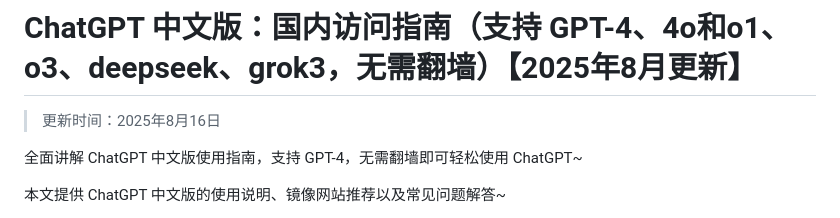
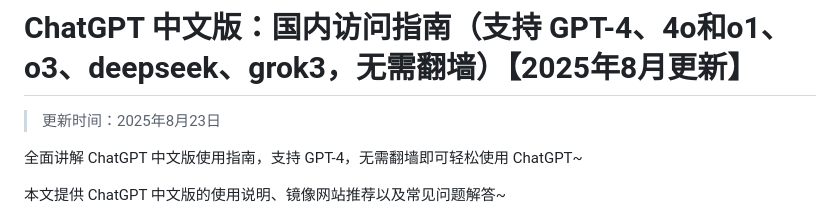
Before and after one commit to Cailailai/Chinese-chatgpt, a Markdown page: README.md, the part around the change. Drawn GitHub-style.

```diff
--- a/README.md
+++ b/README.md
@@ -1,6 +1,6 @@
 # ChatGPT 中文版：国内访问指南（支持 GPT-4、4o和o1、o3、deepseek、grok3，无需翻墙）【2025年8月更新】
 
-> 更新时间：2025年8月16日
+> 更新时间：2025年8月23日
 
 全面讲解 ChatGPT 中文版使用指南，支持 GPT-4，无需翻墙即可轻松使用 ChatGPT~
 
```
